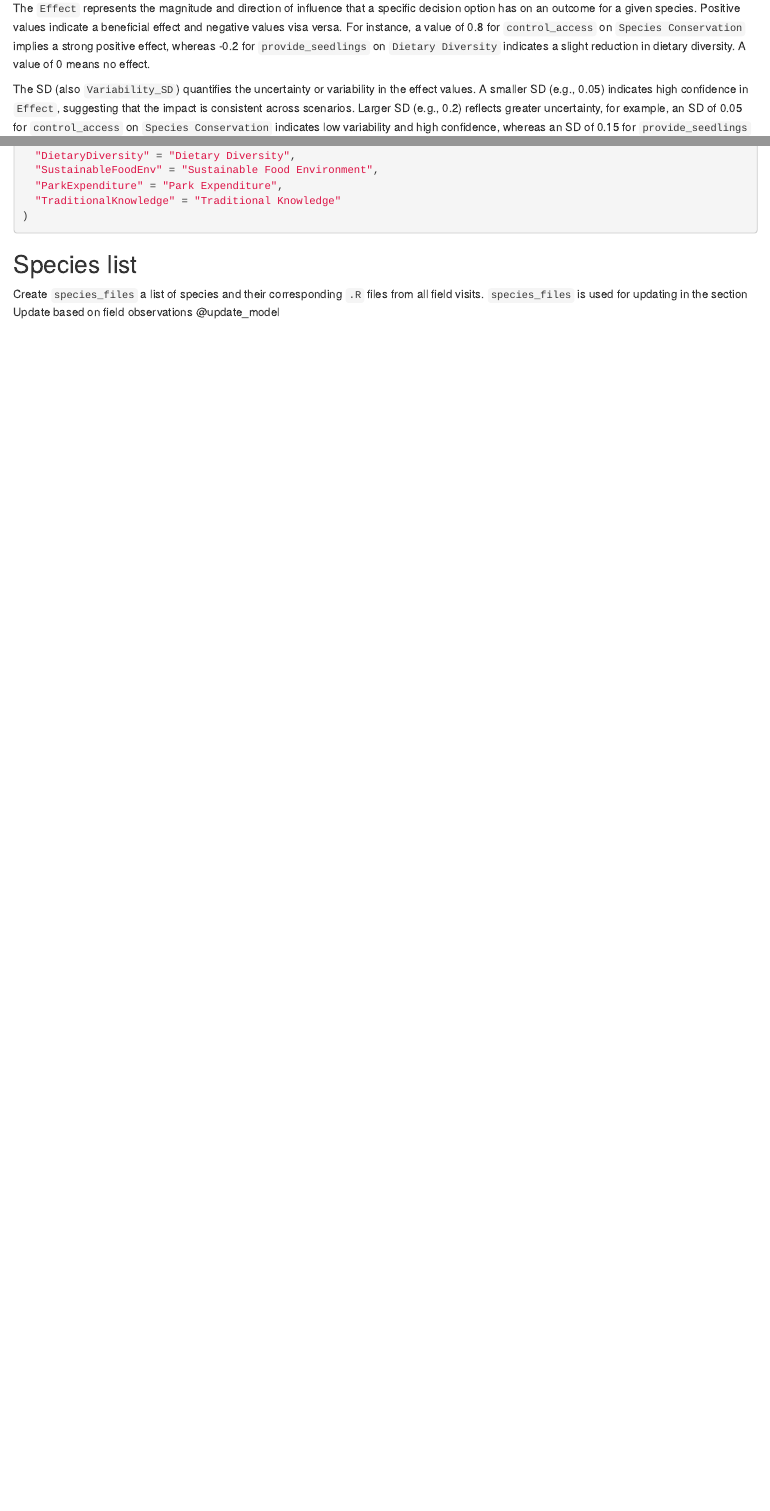
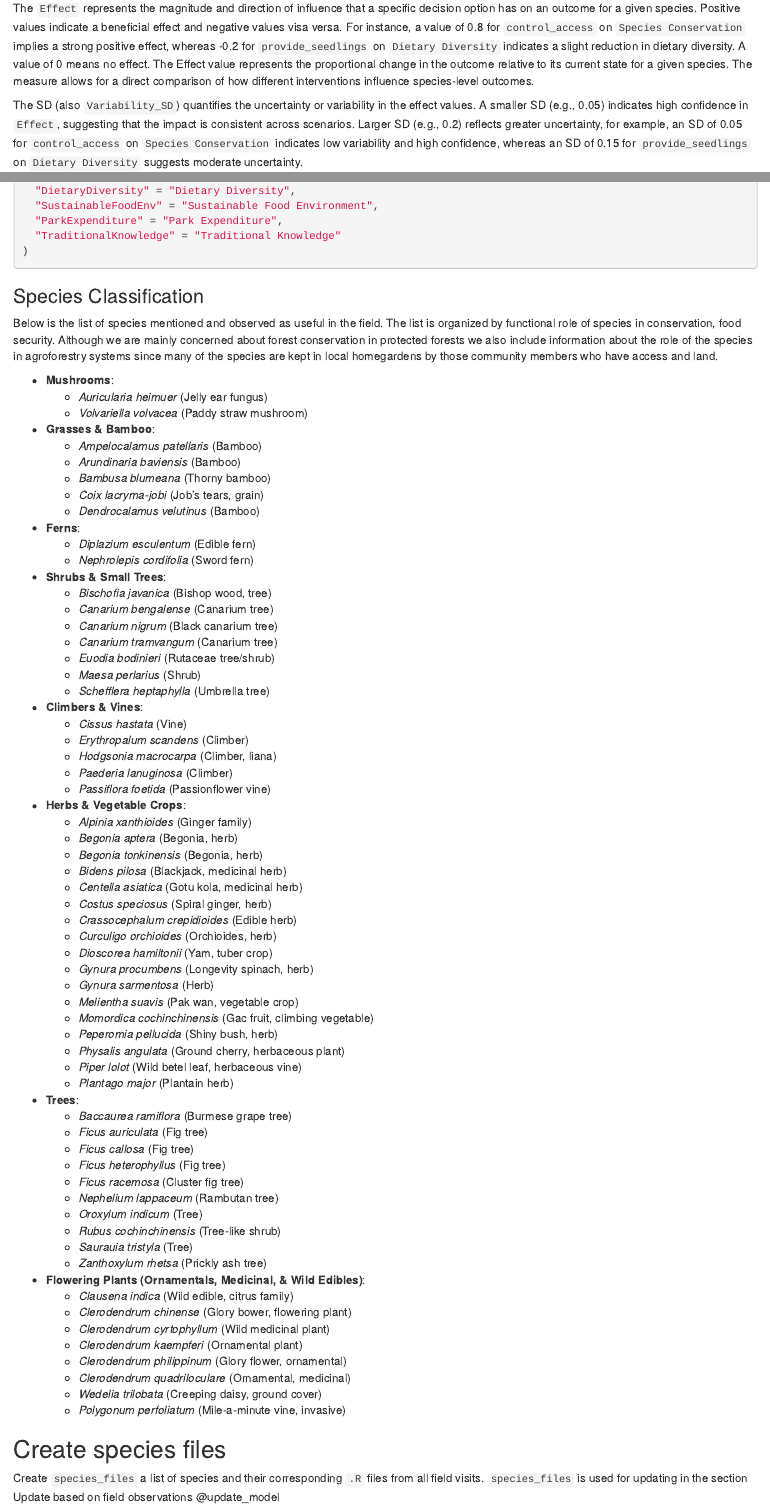
Before and after one commit to CWWhitney/Bavi_Food_Environments, an R Markdown document (B_Estimates.Rmd): the page in a window 1100 px wide, from 380 px down, and a second part further down, joined at a grey line. Rendered offline with R 4.5, knitr and Pandoc, with nearby package versions.

Commit message:
move model

````diff
--- a/B_Prior_estimates.Rmd
+++ b/B_Estimates.Rmd
@@ -8,9 +8,9 @@ source("functions/add_species_data.R")
 library(tidyverse)
 ```
 
-The `Effect` represents the magnitude and direction of influence that a specific decision option has on an outcome for a given species. Positive values indicate a beneficial effect and negative values visa versa. For instance, a value of 0.8 for `control_access` on `Species Conservation` implies a strong positive effect, whereas -0.2 for `provide_seedlings` on `Dietary Diversity` indicates a slight reduction in dietary diversity. A value of 0 means no effect.
+The `Effect` represents the magnitude and direction of influence that a specific decision option has on an outcome for a given species. Positive values indicate a beneficial effect and negative values visa versa. For instance, a value of 0.8 for `control_access` on `Species Conservation` implies a strong positive effect, whereas -0.2 for `provide_seedlings` on `Dietary Diversity` indicates a slight reduction in dietary diversity. A value of 0 means no effect. The Effect value represents the proportional change in the outcome relative to its current state for a given species. The measure allows for a direct comparison of how different interventions influence species-level outcomes.
 
-The SD (also `Variability_SD`) quantifies the uncertainty or variability in the effect values. A smaller SD (e.g., 0.05) indicates high confidence in `Effect`, suggesting that the impact is consistent across scenarios. Larger SD (e.g., 0.2) reflects greater uncertainty, for example, an SD of 0.05 for `control_access` on `Species Conservation` indicates low variability and high confidence, whereas an SD of 0.15 for `provide_seedlings` on `Dietary Diversity` denotes moderate uncertainty.
+The SD (also `Variability_SD`) quantifies the uncertainty or variability in the effect values. A smaller SD (e.g., 0.05) indicates high confidence in `Effect`, suggesting that the impact is consistent across scenarios. Larger SD (e.g., 0.2) reflects greater uncertainty, for example, an SD of 0.05 for `control_access` on `Species Conservation` indicates low variability and high confidence, whereas an SD of 0.15 for `provide_seedlings` on `Dietary Diversity` suggests moderate uncertainty.
 
 ## Decision options for sustainable forest food
 
@@ -50,11 +50,89 @@ outcome_labels <- c(
 
 ```
 
-## Species list
+### Species Classification
+
+Below is the list of species mentioned and observed as useful in the field. The list is organized by functional role of species in conservation, food security. Although we are mainly concerned about forest conservation in protected forests we also include information about the role of the species in agroforestry systems since many of the species are kept in local homegardens by those community members who have access and land.
+
+
+- **Mushrooms**:
+  - *Auricularia heimuer* (Jelly ear fungus)
+  - *Volvariella volvacea* (Paddy straw mushroom)
+
+- **Grasses & Bamboo**:
+  - *Ampelocalamus patellaris* (Bamboo)
+  - *Arundinaria baviensis* (Bamboo)
+  - *Bambusa blumeana* (Thorny bamboo)
+  - *Coix lacryma-jobi* (Job’s tears, grain)
+  - *Dendrocalamus velutinus* (Bamboo)
+
+- **Ferns**:
+  - *Diplazium esculentum* (Edible fern)
+  - *Nephrolepis cordifolia* (Sword fern)
+
+- **Shrubs & Small Trees**:
+  - *Bischofia javanica* (Bishop wood, tree)
+  - *Canarium bengalense* (Canarium tree)
+  - *Canarium nigrum* (Black canarium tree)
+  - *Canarium tramvangum* (Canarium tree)
+  - *Euodia bodinieri* (Rutaceae tree/shrub)
+  - *Maesa perlarius* (Shrub)
+  - *Schefflera heptaphylla* (Umbrella tree)
+
+- **Climbers & Vines**:
+  - *Cissus hastata* (Vine)
+  - *Erythropalum scandens* (Climber)
+  - *Hodgsonia macrocarpa* (Climber, liana)
+  - *Paederia lanuginosa* (Climber)
+  - *Passiflora foetida* (Passionflower vine)
+
+- **Herbs & Vegetable Crops**:
+  - *Alpinia xanthioides* (Ginger family)
+  - *Begonia aptera* (Begonia, herb)
+  - *Begonia tonkinensis* (Begonia, herb)
+  - *Bidens pilosa* (Blackjack, medicinal herb)
+  - *Centella asiatica* (Gotu kola, medicinal herb)
+  - *Costus speciosus* (Spiral ginger, herb)
+  - *Crassocephalum crepidioides* (Edible herb)
+  - *Curculigo orchioides* (Orchioides, herb)
+  - *Dioscorea hamiltonii* (Yam, tuber crop)
+  - *Gynura procumbens* (Longevity spinach, herb)
+  - *Gynura sarmentosa* (Herb)
+  - *Melientha suavis* (Pak wan, vegetable crop)
+  - *Momordica cochinchinensis* (Gac fruit, climbing vegetable)
+  - *Peperomia pellucida* (Shiny bush, herb)
+  - *Physalis angulata* (Ground cherry, herbaceous plant)
+  - *Piper lolot* (Wild betel leaf, herbaceous vine)
+  - *Plantago major* (Plantain herb)
+
+- **Trees**:
+  - *Baccaurea ramiflora* (Burmese grape tree)
+  - *Ficus auriculata* (Fig tree)
+  - *Ficus callosa* (Fig tree)
+  - *Ficus heterophyllus* (Fig tree)
+  - *Ficus racemosa* (Cluster fig tree)
+  - *Nephelium lappaceum* (Rambutan tree)
+  - *Oroxylum indicum* (Tree)
+  - *Rubus cochinchinensis* (Tree-like shrub)
+  - *Saurauia tristyla* (Tree)
+  - *Zanthoxylum rhetsa* (Prickly ash tree)
+
+- **Flowering Plants (Ornamentals, Medicinal, & Wild Edibles)**:
+  - *Clausena indica* (Wild edible, citrus family)
+  - *Clerodendrum chinense* (Glory bower, flowering plant)
+  - *Clerodendrum cyrtophyllum* (Wild medicinal plant)
+  - *Clerodendrum kaempferi* (Ornamental plant)
+  - *Clerodendrum philippinum* (Glory flower, ornamental)
+  - *Clerodendrum quadriloculare* (Ornamental, medicinal)
+  - *Wedelia trilobata* (Creeping daisy, ground cover)
+  - *Polygonum perfoliatum* (Mile-a-minute vine, invasive)
+
+
+## Create species files
 
 Create `species_files` a list of species and their corresponding `.R` files from all field visits. `species_files` is used for updating in the section Update based on field observations @update_model
 
-```{r species_files_prior}
+```{r species_files_first_visits}
 # List of species and their corresponding `.R` files
 species_files <- list(
   # === One very common species
````
Also changed, not shown: C_Decision_model.Rmd (added), B_Estimates.Rmd (4 more changed lines).
